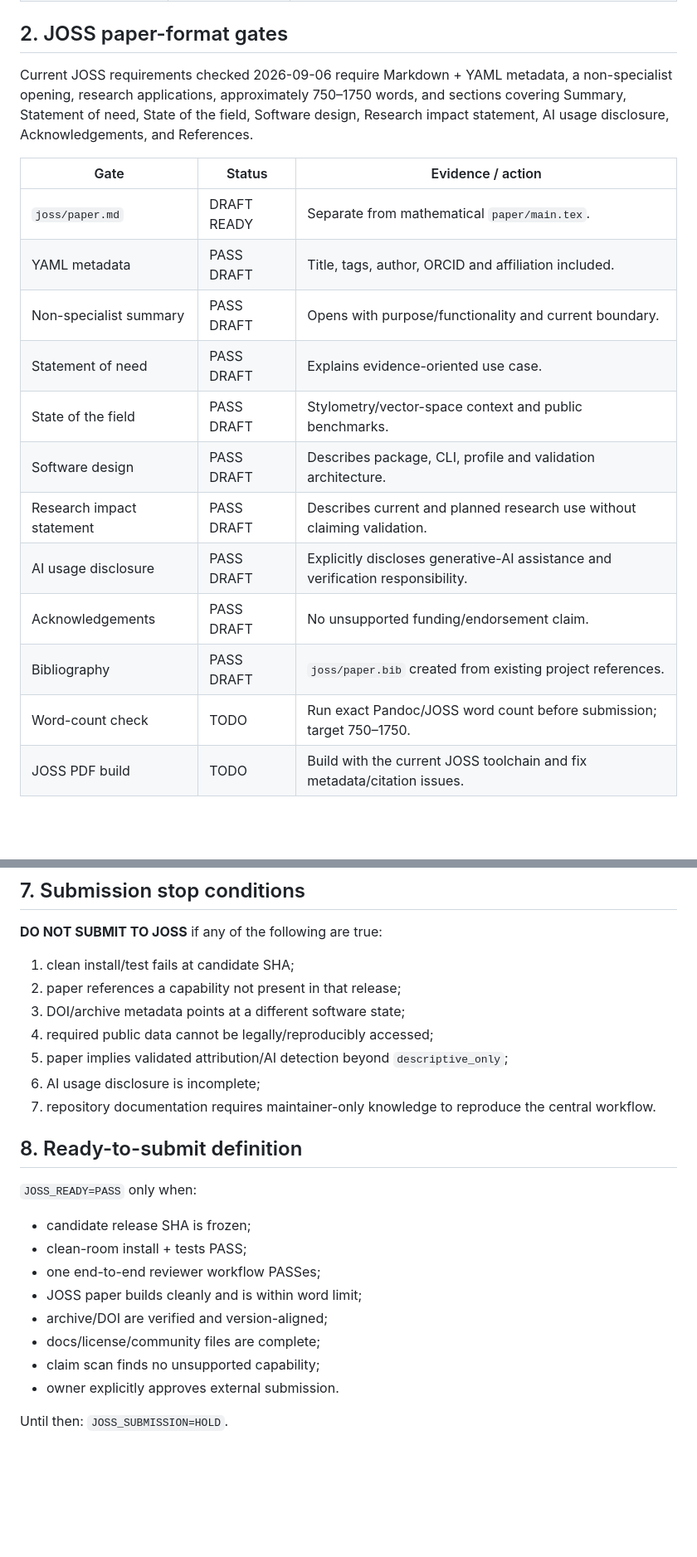
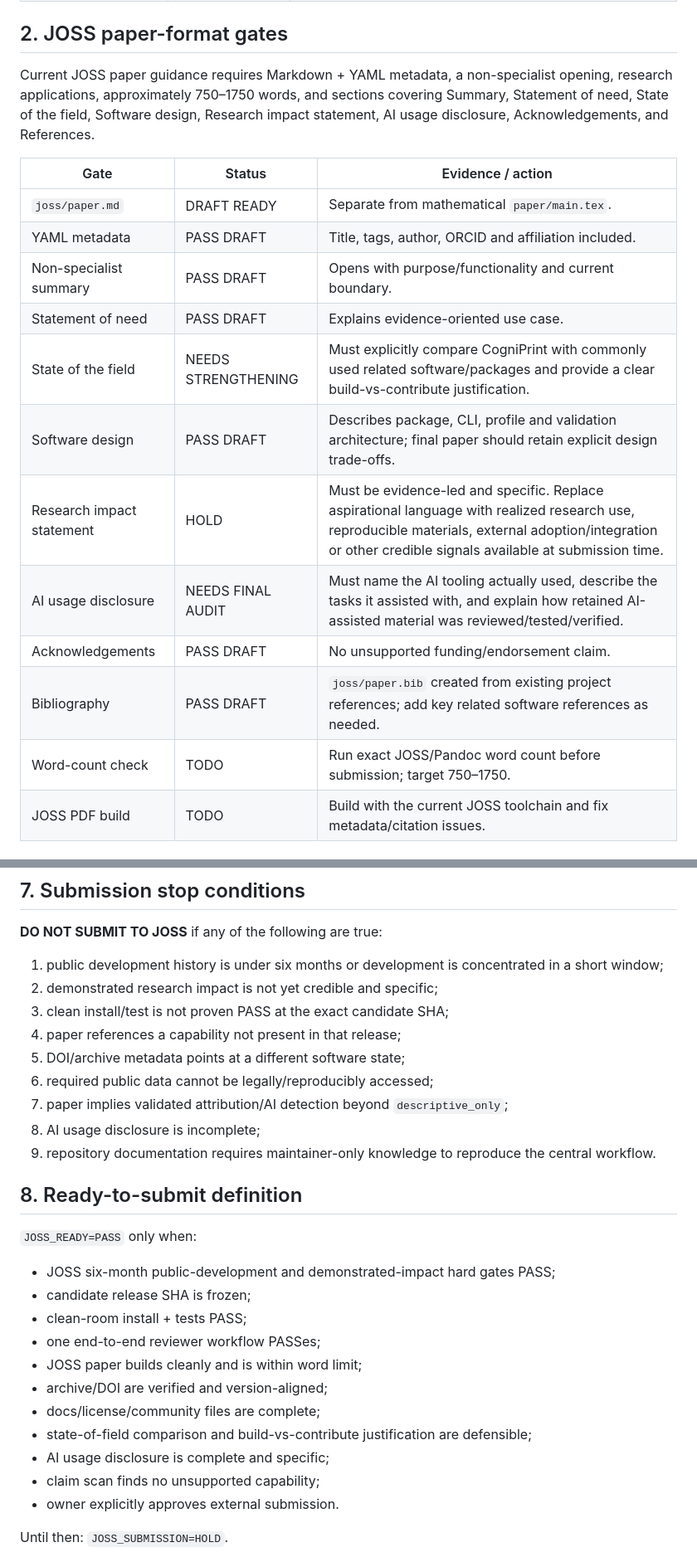
Before and after one commit to TakoVHS/CogniPrint-open, a Markdown page: docs/joss-readiness-checklist.md, 2 parts joined by grey strips. Shown at 83% size. Drawn GitHub-style; blank space fills up the shorter version.

Commit message:
docs(joss): add hard pre-review gates and fresh CI evidence

```diff
--- a/docs/joss-readiness-checklist.md
+++ b/docs/joss-readiness-checklist.md
@@ -25,7 +38,7 @@ This checklist separates software-publication readiness from stronger scientific
 
 ## 2. JOSS paper-format gates
 
-Current JOSS requirements checked 2026-09-06 require Markdown + YAML metadata, a non-specialist opening, research applications, approximately 750–1750 words, and sections covering Summary, Statement of need, State of the field, Software design, Research impact statement, AI usage disclosure, Acknowledgements, and References.
+Current JOSS paper guidance requires Markdown + YAML metadata, a non-specialist opening, research applications, approximately 750–1750 words, and sections covering Summary, Statement of need, State of the field, Software design, Research impact statement, AI usage disclosure, Acknowledgements, and References.
 
 | Gate | Status | Evidence / action |
 |---|---|---|
@@ -33,13 +46,13 @@ Current JOSS requirements checked 2026-09-06 require Markdown + YAML metadata, a
 | YAML metadata | PASS DRAFT | Title, tags, author, ORCID and affiliation included. |
 | Non-specialist summary | PASS DRAFT | Opens with purpose/functionality and current boundary. |
 | Statement of need | PASS DRAFT | Explains evidence-oriented use case. |
-| State of the field | PASS DRAFT | Stylometry/vector-space context and public benchmarks. |
-| Software design | PASS DRAFT | Describes package, CLI, profile and validation architecture. |
-| Research impact statement | PASS DRAFT | Describes current and planned research use without claiming validation. |
-| AI usage disclosure | PASS DRAFT | Explicitly discloses generative-AI assistance and verification responsibility. |
+| State of the field | NEEDS STRENGTHENING | Must explicitly compare CogniPrint with commonly used related software/packages and provide a clear build-vs-contribute justification. |
+| Software design | PASS DRAFT | Describes package, CLI, profile and validation architecture; final paper should retain explicit design trade-offs. |
+| Research impact statement | HOLD | Must be evidence-led and specific. Replace aspirational language with realized research use, reproducible materials, external adoption/integration or other credible signals available at submission time. |
+| AI usage disclosure | NEEDS FINAL AUDIT | Must name the AI tooling actually used, describe the tasks it assisted with, and explain how retained AI-assisted material was reviewed/tested/verified. |
 | Acknowledgements | PASS DRAFT | No unsupported funding/endorsement claim. |
-| Bibliography | PASS DRAFT | `joss/paper.bib` created from existing project references. |
-| Word-count check | TODO | Run exact Pandoc/JOSS word count before submission; target 750–1750. |
+| Bibliography | PASS DRAFT | `joss/paper.bib` created from existing project references; add key related software references as needed. |
+| Word-count check | TODO | Run exact JOSS/Pandoc word count before submission; target 750–1750. |
 | JOSS PDF build | TODO | Build with the current JOSS toolchain and fix metadata/citation issues. |
 
 ## 3. Reviewer execution path
@@ -119,24 +143,29 @@ These are not all JOSS editorial requirements, but they protect CogniPrint from
 
 **DO NOT SUBMIT TO JOSS** if any of the following are true:
 
-1. clean install/test fails at candidate SHA;
-2. paper references a capability not present in that release;
-3. DOI/archive metadata points at a different software state;
-4. required public data cannot be legally/reproducibly accessed;
-5. paper implies validated attribution/AI detection beyond `descriptive_only`;
-6. AI usage disclosure is incomplete;
-7. repository documentation requires maintainer-only knowledge to reproduce the central workflow.
+1. public development history is under six months or development is concentrated in a short window;
+2. demonstrated research impact is not yet credible and specific;
+3. clean install/test is not proven PASS at the exact candidate SHA;
+4. paper references a capability not present in that release;
+5. DOI/archive metadata points at a different software state;
+6. required public data cannot be legally/reproducibly accessed;
+7. paper implies validated attribution/AI detection beyond `descriptive_only`;
+8. AI usage disclosure is incomplete;
+9. repository documentation requires maintainer-only knowledge to reproduce the central workflow.
 
 ## 8. Ready-to-submit definition
 
 `JOSS_READY=PASS` only when:
 
+- JOSS six-month public-development and demonstrated-impact hard gates PASS;
 - candidate release SHA is frozen;
 - clean-room install + tests PASS;
 - one end-to-end reviewer workflow PASSes;
 - JOSS paper builds cleanly and is within word limit;
 - archive/DOI are verified and version-aligned;
 - docs/license/community files are complete;
+- state-of-field comparison and build-vs-contribute justification are defensible;
+- AI usage disclosure is complete and specific;
 - claim scan finds no unsupported capability;
 - owner explicitly approves external submission.
 
```
Also changed, not shown: other parts of docs/joss-readiness-checklist.md (+26 -2 lines).
